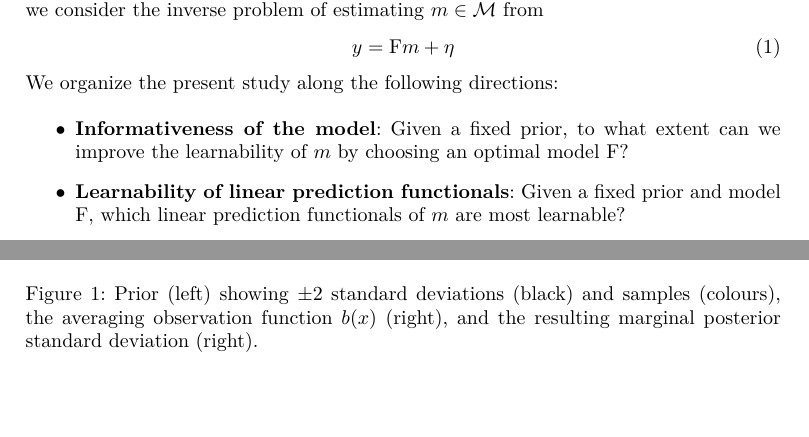
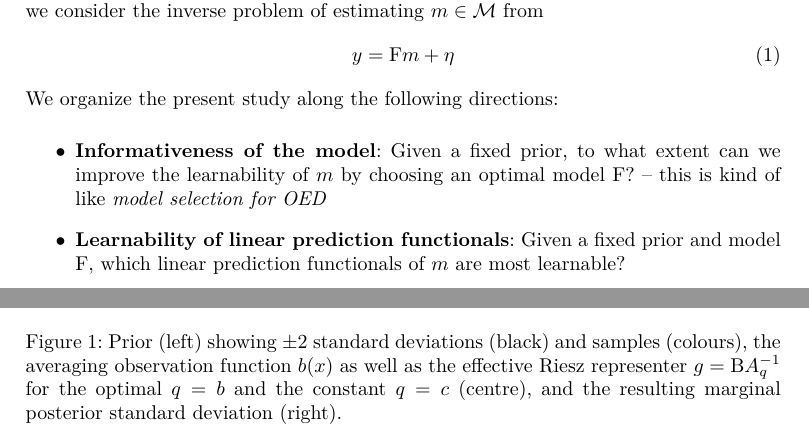
Before and after one commit to Ruanui/informative-learning, a LaTeX document (learnability.tex): two parts of pages 1 and 9 of 10, joined at a grey line, cut so that both start at the same text, the shorter picture padded with empty space. Compiled offline with pdfLaTeX.

Commit message:
minor updates

```diff
--- a/learnability.tex
+++ b/learnability.tex
@@ -126,7 +126,7 @@ We organize the present study along the following directions:
 \begin{itemize}
 \item \textbf{Informativeness of the model}:
 Given a fixed prior, to what extent can we improve the learnability of $m$ by
-choosing an optimal model $\F$?
+choosing an optimal model $\F$? -- this is kind of like {\em model selection for OED}
 
 \item \textbf{Learnability of linear prediction functionals}:
 Given
@@ -613,7 +613,7 @@ with $x_0=0.7$ and $\delta=0.1$. Samples from the prior and the marginal prior s
 \includegraphics[height=0.23\textwidth]{figures/bMeas.png}
 \hfill
 \includegraphics[height=0.23\textwidth]{figures/PostsWQs.png}
-\caption{Prior (left) showing $\pm2$ standard deviations (black) and samples (colours), the averaging observation function $b(x)$ (right), and the resulting marginal posterior standard deviation (right).}\label{fig:P1}
+\caption{Prior (left) showing $\pm2$ standard deviations (black) and samples (colours), the averaging observation function $b(x)$ as well as the effective Riesz representer $g=\B A^{-1}_q$ for the optimal $q=b$ and the constant  $q=c$ (centre), and the resulting marginal posterior standard deviation (right).}\label{fig:P1}
 \end{figure}
 
 
```
Also changed, not shown: figures/bMeas.png.
